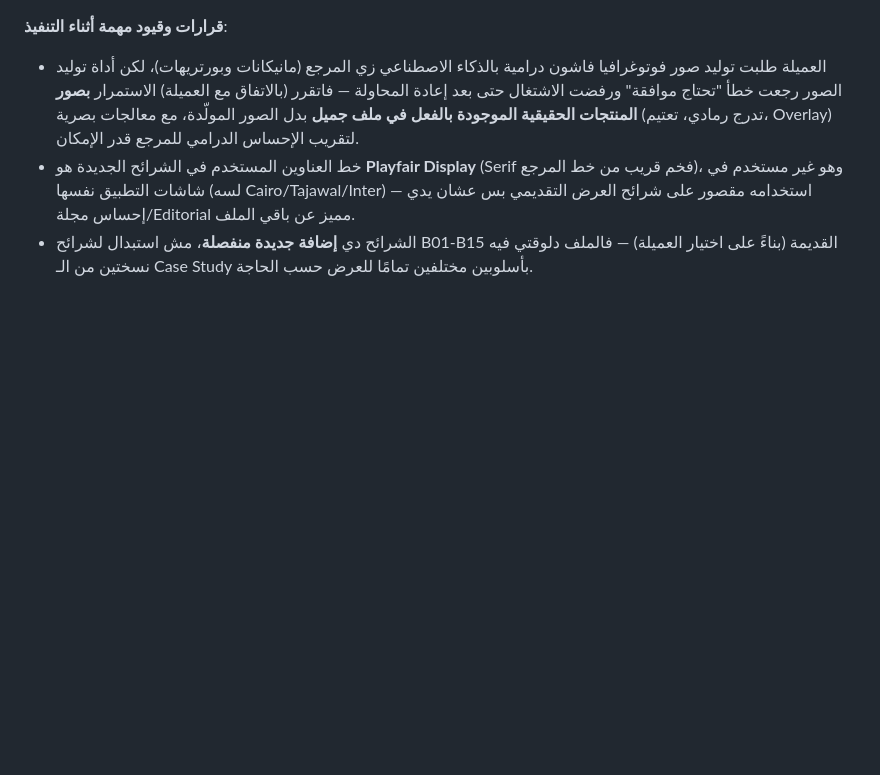
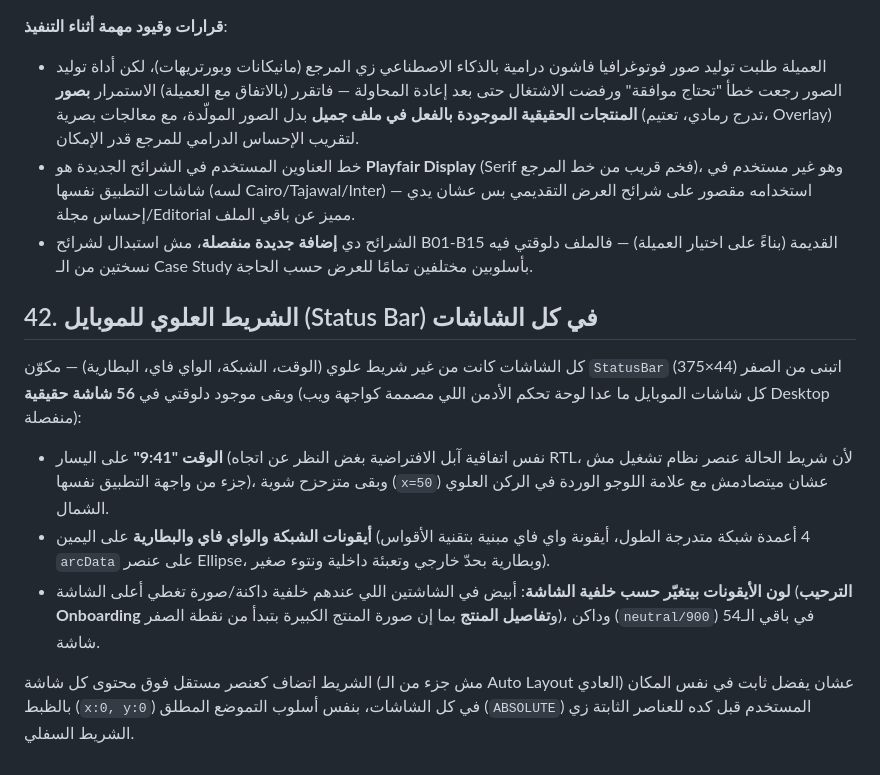
Before and after one commit to Noha93/Noha93, a Markdown page: clothing-app/docs/02-design-system.md, the part around the change. Rendered like a GitHub page; blank space fills up the shorter version.

Commit message:
Add mobile status bar (time, signal, wifi, battery) to all screens
- New StatusBar component (375x44) added to all 56 real mobile screens
- Icon color adapts to background: white on Onboarding and Product Detail (dark/image top), dark elsewhere
- Time text offset to clear the logo badge in the top-left corner

```diff
--- a/clothing-app/docs/02-design-system.md
+++ b/clothing-app/docs/02-design-system.md
@@ -427,3 +427,13 @@ Line-height: 1.4× لحجم الخط. تباعد الحروف الافتراضي
 - العميلة طلبت توليد صور فوتوغرافيا فاشون درامية بالذكاء الاصطناعي زي المرجع (مانيكانات وبورتريهات)، لكن أداة توليد الصور رجعت خطأ "تحتاج موافقة" ورفضت الاشتغال حتى بعد إعادة المحاولة — فاتقرر (بالاتفاق مع العميلة) الاستمرار **بصور المنتجات الحقيقية الموجودة بالفعل في ملف جميل** بدل الصور المولّدة، مع معالجات بصرية (تدرج رمادي، تعتيم، Overlay) لتقريب الإحساس الدرامي للمرجع قدر الإمكان.
 - خط العناوين المستخدم في الشرائح الجديدة هو **Playfair Display** (Serif فخم قريب من خط المرجع)، وهو غير مستخدم في شاشات التطبيق نفسها (لسه Cairo/Tajawal/Inter) — استخدامه مقصور على شرائح العرض التقديمي بس عشان يدي إحساس مجلة/Editorial مميز عن باقي الملف.
 - الشرائح دي **إضافة جديدة منفصلة**، مش استبدال لشرائح B01-B15 القديمة (بناءً على اختيار العميلة) — فالملف دلوقتي فيه نسختين من الـ Case Study بأسلوبين مختلفين تمامًا للعرض حسب الحاجة.
+
+## 42. الشريط العلوي للموبايل (Status Bar) في كل الشاشات
+
+كل الشاشات كانت من غير شريط علوي (الوقت، الشبكة، الواي فاي، البطارية) — مكوّن `StatusBar` (375×44) اتبنى من الصفر وبقى موجود دلوقتي في **56 شاشة حقيقية** (كل شاشات الموبايل ما عدا لوحة تحكم الأدمن اللي مصممة كواجهة ويب Desktop منفصلة):
+
+- **الوقت "9:41"** على اليسار (نفس اتفاقية آبل الافتراضية بغض النظر عن اتجاه RTL، لأن شريط الحالة عنصر نظام تشغيل مش جزء من واجهة التطبيق نفسها)، وبقى متزحزح شوية (`x=50`) عشان ميتصادمش مع علامة اللوجو الوردة في الركن العلوي الشمال.
+- **أيقونات الشبكة والواي فاي والبطارية** على اليمين (4 أعمدة شبكة متدرجة الطول، أيقونة واي فاي مبنية بتقنية الأقواس `arcData` على عنصر Ellipse، وبطارية بحدّ خارجي وتعبئة داخلية ونتوء صغير).
+- **لون الأيقونات بيتغيّر حسب خلفية الشاشة**: أبيض في الشاشتين اللي عندهم خلفية داكنة/صورة تغطي أعلى الشاشة (**الترحيب Onboarding** و**تفاصيل المنتج** بما إن صورة المنتج الكبيرة بتبدأ من نقطة الصفر)، وداكن (`neutral/900`) في باقي الـ54 شاشة.
+
+الشريط اتضاف كعنصر مستقل فوق محتوى كل شاشة (مش جزء من الـ Auto Layout العادي) عشان يفضل ثابت في نفس المكان بالظبط (`x:0, y:0`) في كل الشاشات، بنفس أسلوب التموضع المطلق (`ABSOLUTE`) المستخدم قبل كده للعناصر الثابتة زي الشريط السفلي.
```
